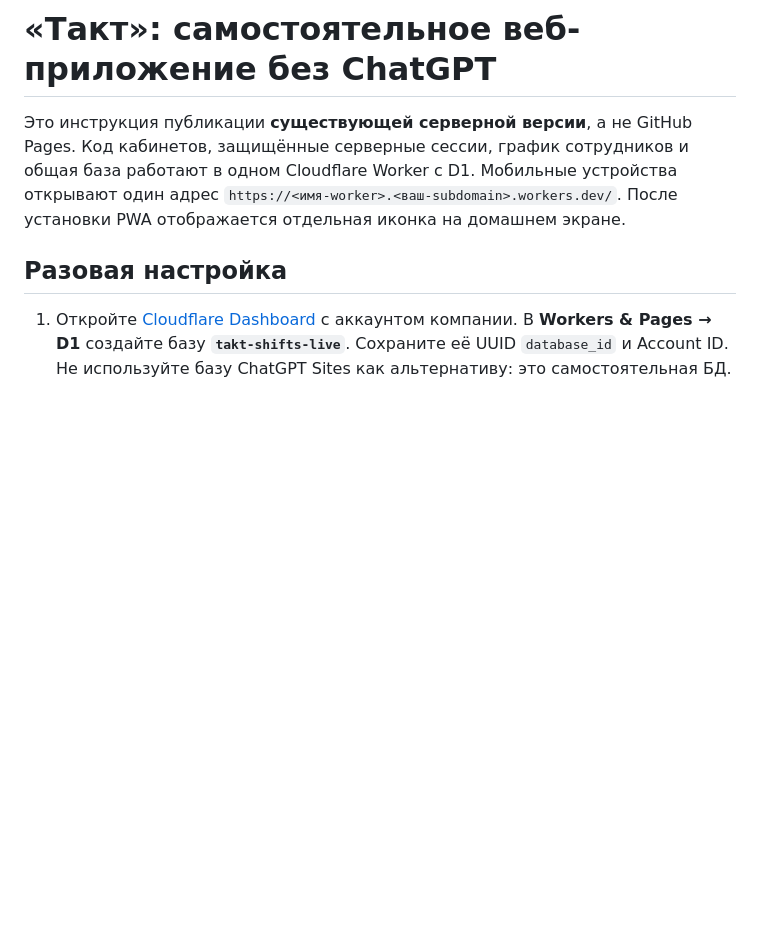
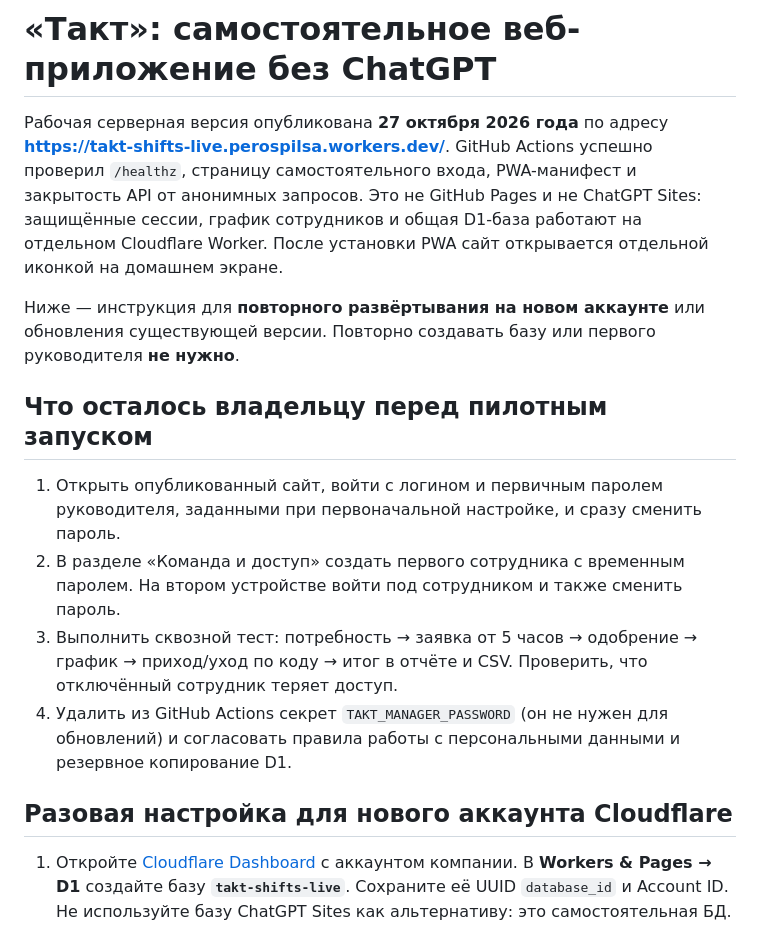
Before and after one commit to Artemev009/takt-shifts, a Markdown page: docs/STANDALONE-WEBAPP.md, the part around the change. GitHub-like rendering; blank space fills up the shorter version.

Commit message:
Add live release status and owner-first-login pilot checklist

```diff
--- a/docs/STANDALONE-WEBAPP.md
+++ b/docs/STANDALONE-WEBAPP.md
@@ -1,12 +1,23 @@
 # «Такт»: самостоятельное веб-приложение без ChatGPT
 
-Это инструкция публикации **существующей серверной версии**, а не GitHub Pages.
-Код кабинетов, защищённые серверные сессии, график сотрудников и общая база работают
-в одном Cloudflare Worker с D1. Мобильные устройства открывают один адрес
-`https://<имя-worker>.<ваш-subdomain>.workers.dev/`. После установки PWA отображается
-отдельная иконка на домашнем экране.
+Рабочая серверная версия опубликована **27 октября 2026 года** по адресу
+**https://takt-shifts-live.perospilsa.workers.dev/**. GitHub Actions успешно проверил
+`/healthz`, страницу самостоятельного входа, PWA-манифест и закрытость API от анонимных запросов.
+Это не GitHub Pages и не ChatGPT Sites: защищённые сессии, график сотрудников и общая D1-база
+работают на отдельном Cloudflare Worker. После установки PWA сайт открывается
+отдельной иконкой на домашнем экране.
 
-## Разовая настройка
+Ниже — инструкция для **повторного развёртывания на новом аккаунте** или
+обновления существующей версии. Повторно создавать базу или первого руководителя **не нужно**.
+
+## Что осталось владельцу перед пилотным запуском
+
+1. Открыть опубликованный сайт, войти с логином и первичным паролем руководителя, заданными при первоначальной настройке, и сразу сменить пароль.
+2. В разделе «Команда и доступ» создать первого сотрудника с временным паролем. На втором устройстве войти под сотрудником и также сменить пароль.
+3. Выполнить сквозной тест: потребность → заявка от 5 часов → одобрение → график → приход/уход по коду → итог в отчёте и CSV. Проверить, что отключённый сотрудник теряет доступ.
+4. Удалить из GitHub Actions секрет `TAKT_MANAGER_PASSWORD` (он не нужен для обновлений) и согласовать правила работы с персональными данными и резервное копирование D1.
+
+## Разовая настройка для нового аккаунта Cloudflare
 
 1. Откройте [Cloudflare Dashboard](https://dash.cloudflare.com/) с аккаунтом компании.
    В **Workers & Pages → D1** создайте базу **`takt-shifts-live`**.
```
